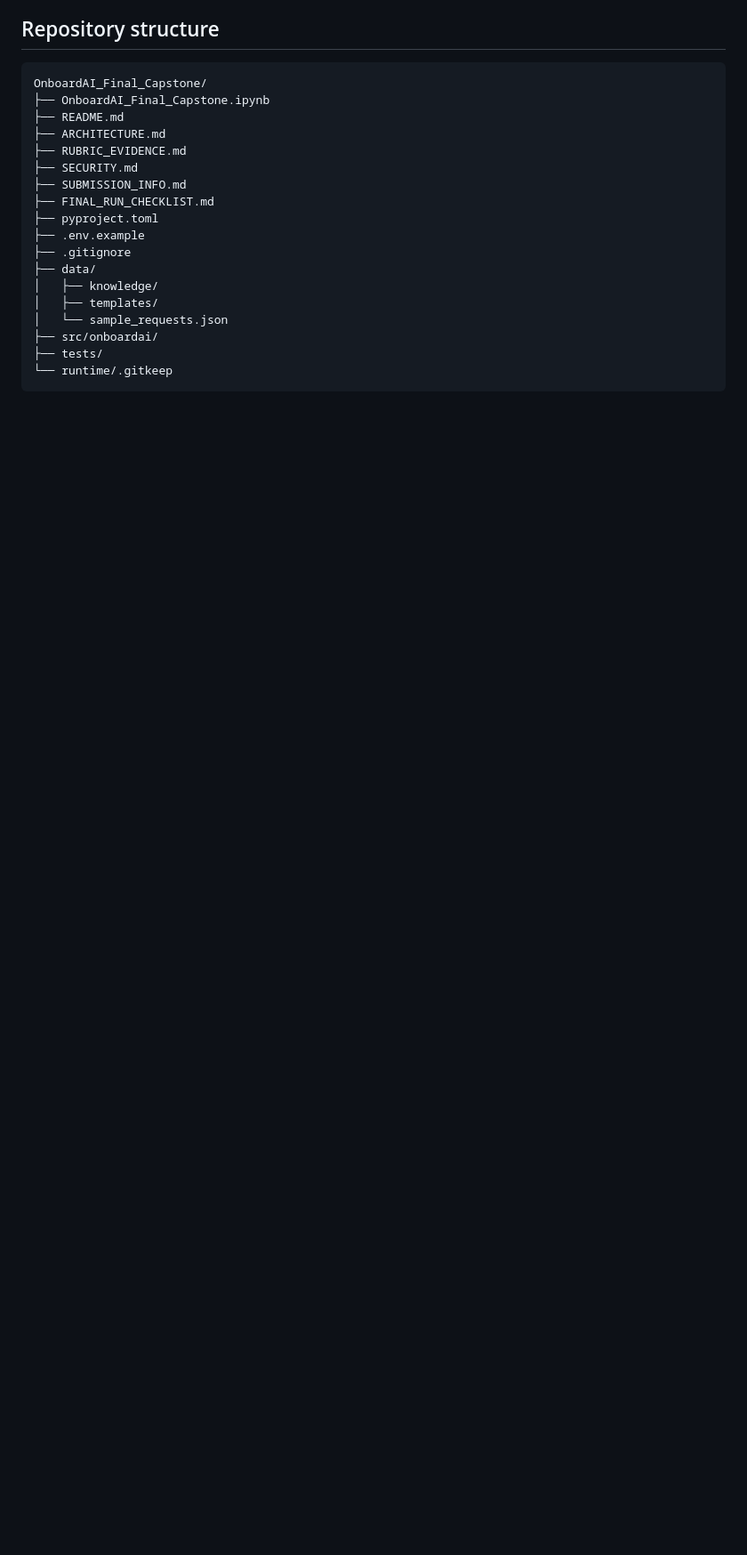
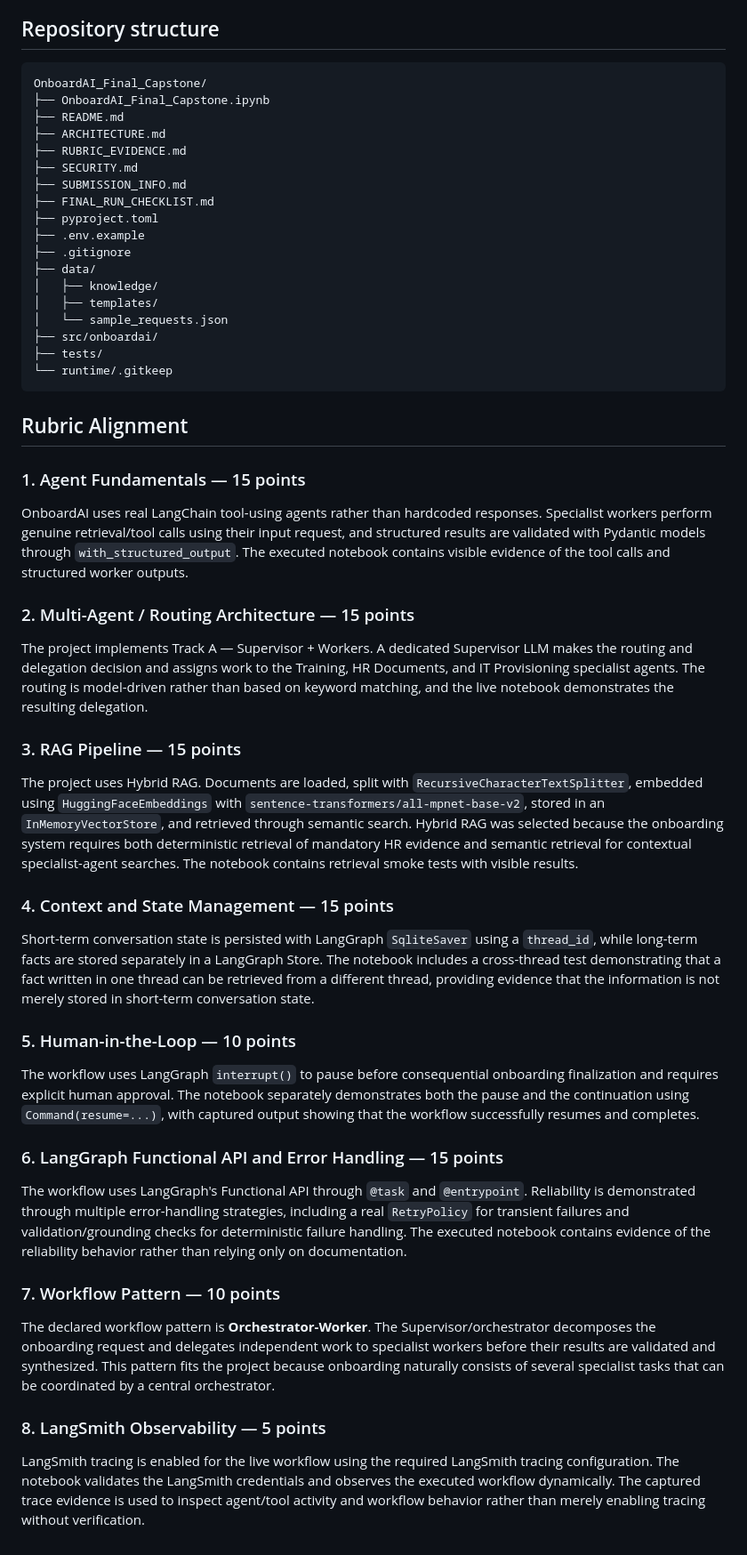
Before and after one commit to Mhamad-14/HR-Onboarding-Agentic-System, a Markdown page: README.md, the part around the change. Shown at 89% size. Drawn GitHub-style; blank space fills up the shorter version.

Commit message:
docs: align README with final V3 submission

````diff
--- a/README.md
+++ b/README.md
@@ -115,3 +115,59 @@ OnboardAI_Final_Capstone/
 ├── tests/
 └── runtime/.gitkeep
 ```
+
+## Rubric Alignment
+
+### 1. Agent Fundamentals — 15 points
+OnboardAI uses real LangChain tool-using agents rather than hardcoded responses. Specialist
+workers perform genuine retrieval/tool calls using their input request, and structured results
+are validated with Pydantic models through `with_structured_output`. The executed notebook
+contains visible evidence of the tool calls and structured worker outputs.
+
+### 2. Multi-Agent / Routing Architecture — 15 points
+The project implements Track A — Supervisor + Workers. A dedicated Supervisor LLM makes the
+routing and delegation decision and assigns work to the Training, HR Documents, and IT
+Provisioning specialist agents. The routing is model-driven rather than based on keyword
+matching, and the live notebook demonstrates the resulting delegation.
+
+### 3. RAG Pipeline — 15 points
+The project uses Hybrid RAG. Documents are loaded, split with
+`RecursiveCharacterTextSplitter`, embedded using
+`HuggingFaceEmbeddings` with `sentence-transformers/all-mpnet-base-v2`, stored in an
+`InMemoryVectorStore`, and retrieved through semantic search. Hybrid RAG was selected because
+the onboarding system requires both deterministic retrieval of mandatory HR evidence and
+semantic retrieval for contextual specialist-agent searches. The notebook contains retrieval
+smoke tests with visible results.
+
+### 4. Context and State Management — 15 points
+Short-term conversation state is persisted with LangGraph `SqliteSaver` using a
+`thread_id`, while long-term facts are stored separately in a LangGraph Store. The notebook
+includes a cross-thread test demonstrating that a fact written in one thread can be retrieved
+from a different thread, providing evidence that the information is not merely stored in
+short-term conversation state.
+
+### 5. Human-in-the-Loop — 10 points
+The workflow uses LangGraph `interrupt()` to pause before consequential onboarding
+finalization and requires explicit human approval. The notebook separately demonstrates both
+the pause and the continuation using `Command(resume=...)`, with captured output showing that
+the workflow successfully resumes and completes.
+
+### 6. LangGraph Functional API and Error Handling — 15 points
+The workflow uses LangGraph's Functional API through `@task` and `@entrypoint`. Reliability
+is demonstrated through multiple error-handling strategies, including a real `RetryPolicy`
+for transient failures and validation/grounding checks for deterministic failure handling.
+The executed notebook contains evidence of the reliability behavior rather than relying only
+on documentation.
+
+### 7. Workflow Pattern — 10 points
+The declared workflow pattern is **Orchestrator-Worker**. The Supervisor/orchestrator
+decomposes the onboarding request and delegates independent work to specialist workers before
+their results are validated and synthesized. This pattern fits the project because onboarding
+naturally consists of several specialist tasks that can be coordinated by a central
+orchestrator.
+
+### 8. LangSmith Observability — 5 points
+LangSmith tracing is enabled for the live workflow using the required LangSmith tracing
+configuration. The notebook validates the LangSmith credentials and observes the executed
+workflow dynamically. The captured trace evidence is used to inspect agent/tool activity and
+workflow behavior rather than merely enabling tracing without verification.
````
